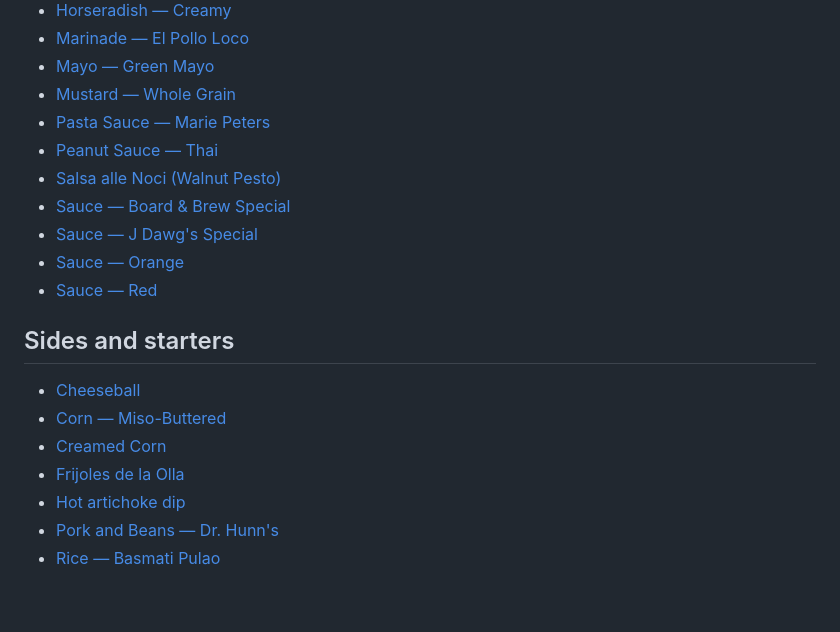
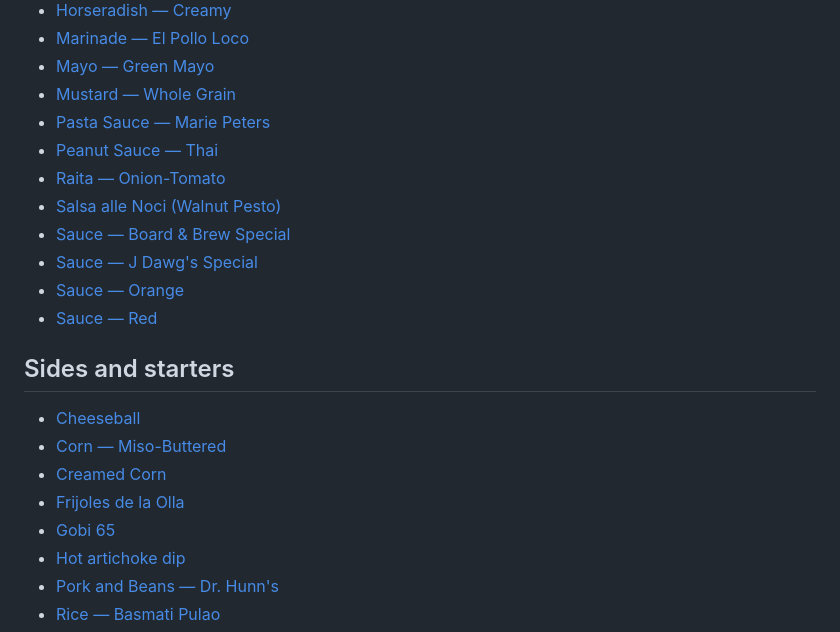
Before and after one commit to cgoettel/recipes, a Markdown page: README.md, the part around the change. Drawn GitHub-style; blank space fills up the shorter version.

Commit message:
docs: link gobi 65 and onion-tomato raita in README

```diff
--- a/README.md
+++ b/README.md
@@ -202,6 +202,7 @@ I have tried to be explicit in these recipes, but sometimes I've been doing some
 - [Mustard — Whole Grain](sauces-and-condiments/sauces/mustard-whole-grain.md)
 - [Pasta Sauce — Marie Peters](sauces-and-condiments/sauces/pasta-sauce-marie-peters.md)
 - [Peanut Sauce — Thai](sauces-and-condiments/sauces/peanut-sauce-thai.md)
+- [Raita — Onion-Tomato](sauces-and-condiments/sauces/raita-onion-tomato.md)
 - [Salsa alle Noci (Walnut Pesto)](sauces-and-condiments/sauces/salsa-alle-noci-walnut-pesto.md)
 - [Sauce — Board & Brew Special](sauces-and-condiments/sauces/sauce-board-and-brew.md)
 - [Sauce — J Dawg's Special](sauces-and-condiments/sauces/sauce-jdawgs.md)
@@ -214,6 +215,7 @@ I have tried to be explicit in these recipes, but sometimes I've been doing some
 - [Corn — Miso-Buttered](sides-and-starters/corn-miso-buttered.md)
 - [Creamed Corn](sides-and-starters/creamed-corn.md)
 - [Frijoles de la Olla](sides-and-starters/frijoles-de-la-olla.md)
+- [Gobi 65](sides-and-starters/gobi-65.md)
 - [Hot artichoke dip](sides-and-starters/hot-artichoke-dip.md)
 - [Pork and Beans — Dr. Hunn's](sides-and-starters/pork-and-beans-dr-hunns.md)
 - [Rice — Basmati Pulao](sides-and-starters/rice-basmati-pulao.md)
```
